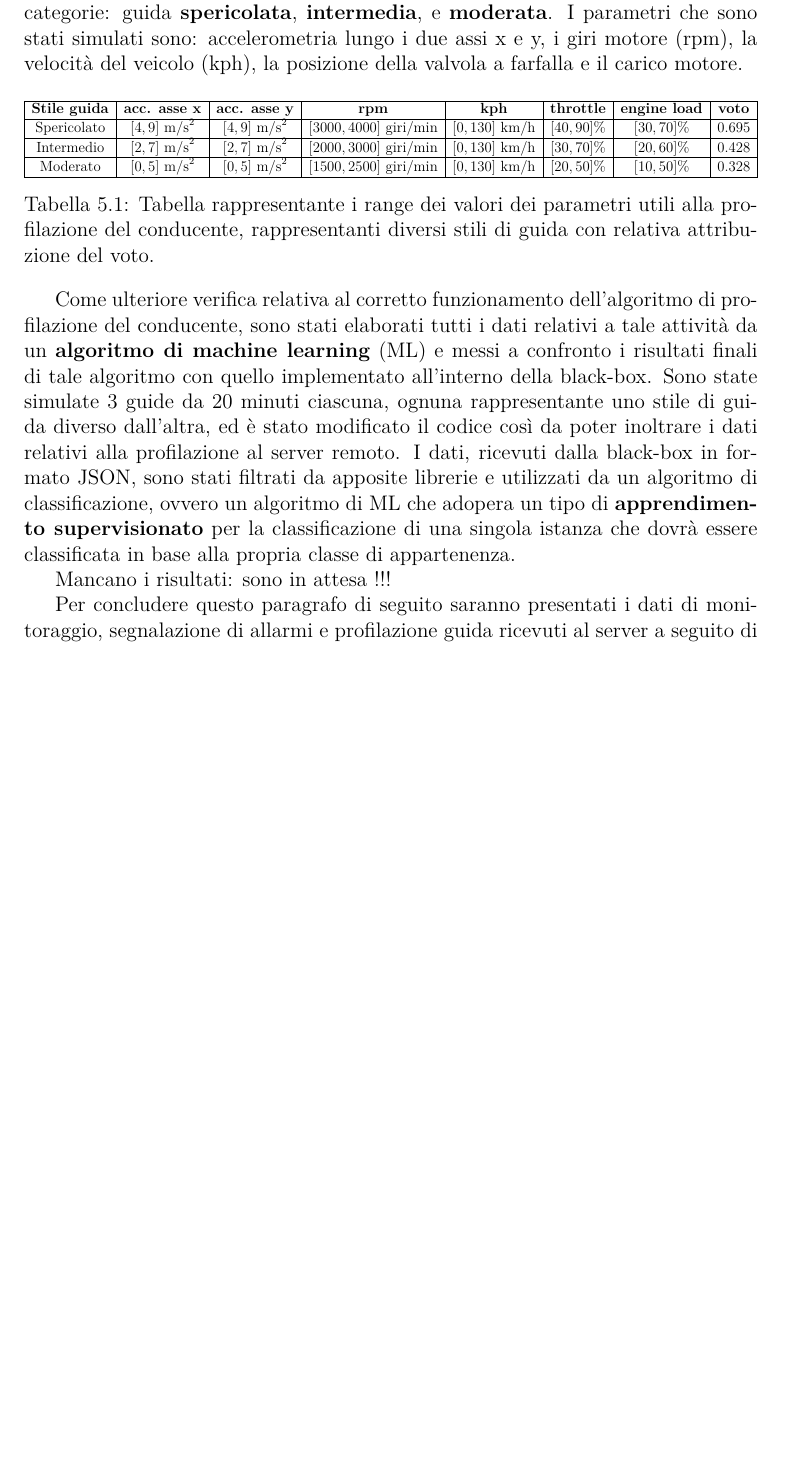
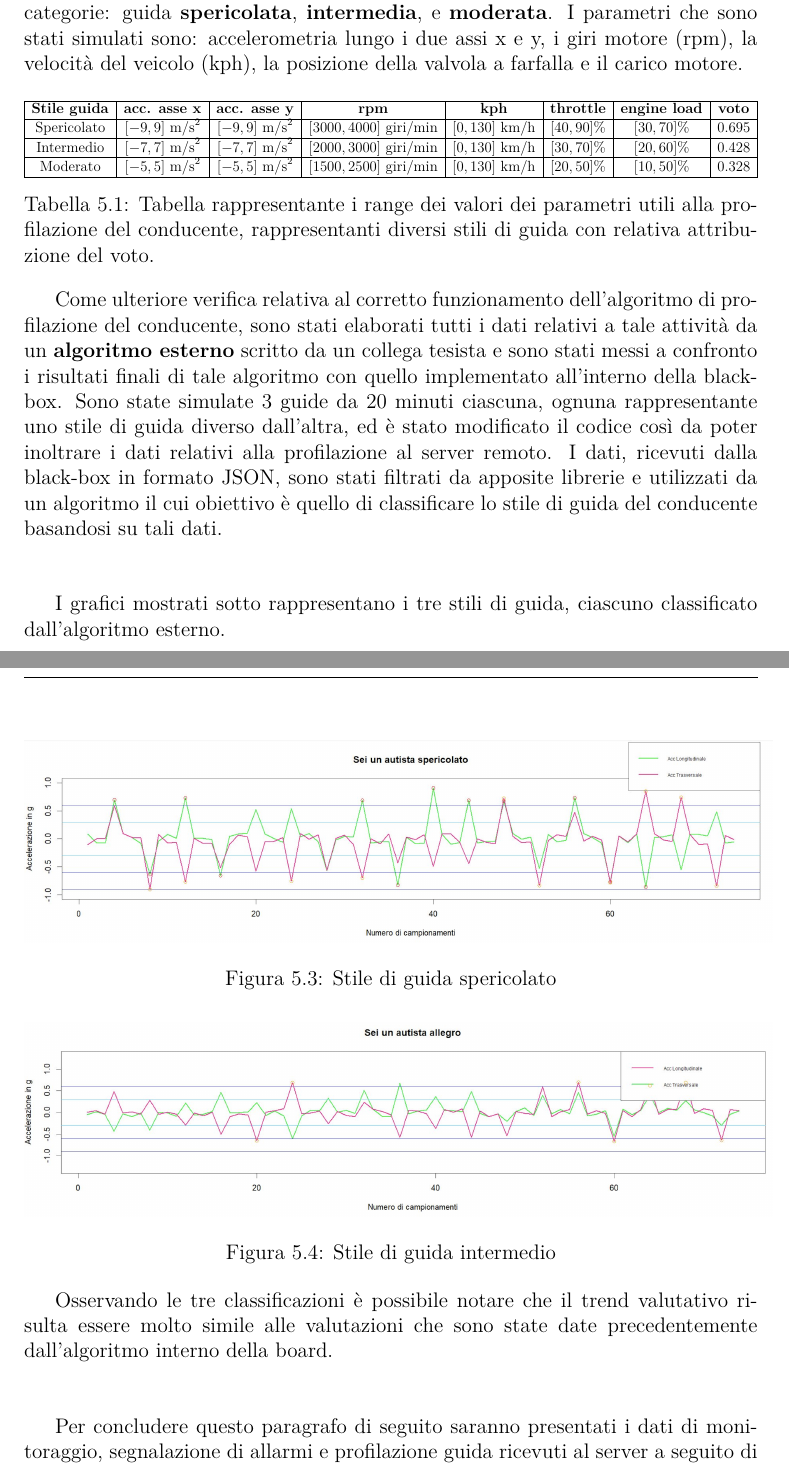
Before and after one commit to AlessandroBelfiore257/BlackBoxProject, a LaTeX document (Elaborato/ElaboratoFinale/elaborato.tex): part of page 33 of 49 before the commit and two parts of pages 33 and 34 of 49 after it, the two joined at a grey line, cut so that both start at the same text, the shorter picture padded with empty space. Compiled offline with pdfLaTeX.

Commit message:
Aggiornato elaborato.tex

```diff
--- a/Elaborato/ElaboratoFinale/elaborato.tex
+++ b/Elaborato/ElaboratoFinale/elaborato.tex
@@ -740,11 +740,11 @@ Per quanto riguarda la profilazione guida sono state simulate 3 guide da 20 min
       \hline
       \textbf{Stile guida} & \textbf{acc. asse x} & \textbf{acc. asse y} & \textbf{rpm} & \textbf{kph} & \textbf{throttle} & \textbf{engine load} & \textbf{voto} \\
       \hline
-      Spericolato & $[4,9] \ \text{m/s}^2$ & $[4,9] \ \text{m/s}^2$ & $[3000,4000] \ \text{giri/min}$ & $[0,130] \ \text{km/h}$ & $[40,90] \%$ & $[30,70] \%$  & 0.695\\
+      Spericolato & $[-9,9] \ \text{m/s}^2$ & $[-9,9] \ \text{m/s}^2$ & $[3000,4000] \ \text{giri/min}$ & $[0,130] \ \text{km/h}$ & $[40,90] \%$ & $[30,70] \%$  & 0.695\\
       \hline
-      Intermedio & $[2,7] \ \text{m/s}^2$ & $[2,7] \ \text{m/s}^2$ & $[2000,3000] \ \text{giri/min}$ & $[0,130] \ \text{km/h}$ & $[30,70] \%$ & $[20,60] \%$  & 0.428\\
+      Intermedio & $[-7,7] \ \text{m/s}^2$ & $[-7,7] \ \text{m/s}^2$ & $[2000,3000] \ \text{giri/min}$ & $[0,130] \ \text{km/h}$ & $[30,70] \%$ & $[20,60] \%$  & 0.428\\
       \hline
-      Moderato & $[0,5] \ \text{m/s}^2$ & $[0,5] \ \text{m/s}^2$ & $[1500,2500] \ \text{giri/min}$ & $[0,130] \ \text{km/h}$ & $[20,50] \%$ & $[10,50] \%$  & 0.328\\
+      Moderato & $[-5,5] \ \text{m/s}^2$ & $[-5,5] \ \text{m/s}^2$ & $[1500,2500] \ \text{giri/min}$ & $[0,130] \ \text{km/h}$ & $[20,50] \%$ & $[10,50] \%$  & 0.328\\
       \hline
     \end{tabular}
   \end{adjustbox}
@@ -752,7 +752,14 @@ Per quanto riguarda la profilazione guida sono state simulate 3 guide da 20 min
   \label{tab:stili_di_guida}
 \end{table}
 
-Come ulteriore verifica relativa al corretto funzionamento dell'algoritmo di profilazione del conducente, sono stati elaborati tutti i dati relativi a tale attività da un \textbf{algoritmo di machine learning} (ML) e messi a confronto i risultati finali di tale algoritmo con quello implementato all'interno della black-box. Sono state simulate 3 guide da 20 minuti ciascuna, ognuna rappresentante uno stile di guida diverso dall'altra, ed è stato modificato il codice così da poter inoltrare i dati relativi alla profilazione al server remoto. I dati, ricevuti dalla black-box in formato JSON, sono stati filtrati da apposite librerie e utilizzati da un algoritmo di classificazione, ovvero un algoritmo di ML che adopera un tipo di \textbf{apprendimento supervisionato} per la classificazione di una singola istanza che dovrà essere classificata in base alla propria classe di appartenenza.
+Come ulteriore verifica relativa al corretto funzionamento dell'algoritmo di profilazione del conducente, sono stati elaborati tutti i dati relativi a tale attività da un \textbf{algoritmo esterno} scritto da un collega tesista e sono stati messi a confronto i risultati finali di tale algoritmo con quello implementato all'interno della black-box. Sono state simulate 3 guide da 20 minuti ciascuna, ognuna rappresentante uno stile di guida diverso dall'altra, ed è stato modificato il codice così da poter inoltrare i dati relativi alla profilazione al server remoto. I dati, ricevuti dalla black-box in formato JSON, sono stati filtrati da apposite librerie e utilizzati da un algoritmo il cui obiettivo è quello di classificare lo stile di guida del conducente basandosi su tali dati.
+
+\vspace{1cm}
+
+I grafici mostrati sotto rappresentano i tre stili di guida, ciascuno classificato dall'algoritmo esterno.
 
 \begin{figure}[h]
   \centering
+  \includegraphics[width=15cm]{GuidaSpericolata.png}
+  \caption{Stile di guida spericolato}
+  \label{Guida spericolata}
@@ -764,2 +767,7 @@ Come ulteriore verifica relativa al corretto funzionamento dell'algoritmo di pro
 
-Mancano i risultati: sono in attesa !!!
+\newpage
+
+\begin{figure}[h]
+  \centering
+  \includegraphics[width=15cm]{GuidaIntermedia.png}
+  \caption{Stile di guida intermedio}
@@ -766,3 +781,9 @@ Mancano i risultati: sono in attesa !!!
+  \label{Guida moderata}
+\end{figure}
+
+Osservando le tre classificazioni è possibile notare che il trend valutativo risulta essere molto simile alle valutazioni che sono state date precedentemente dall'algoritmo interno della board.
+
+\vspace{1cm}
 
 Per concludere questo paragrafo di seguito saranno presentati i dati di monitoraggio, segnalazione di allarmi e profilazione guida ricevuti al server a seguito di una sincronizzazione:
 
```
Also changed, not shown: Elaborato/ElaboratoFinale/elaborato.tex (11 more changed lines).
